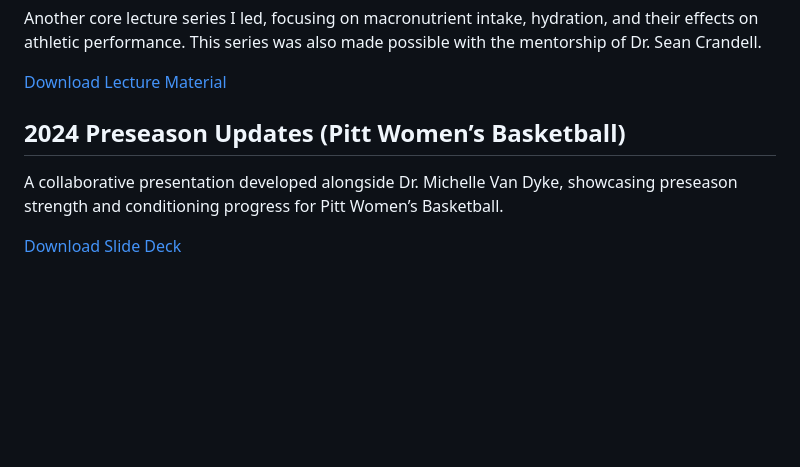
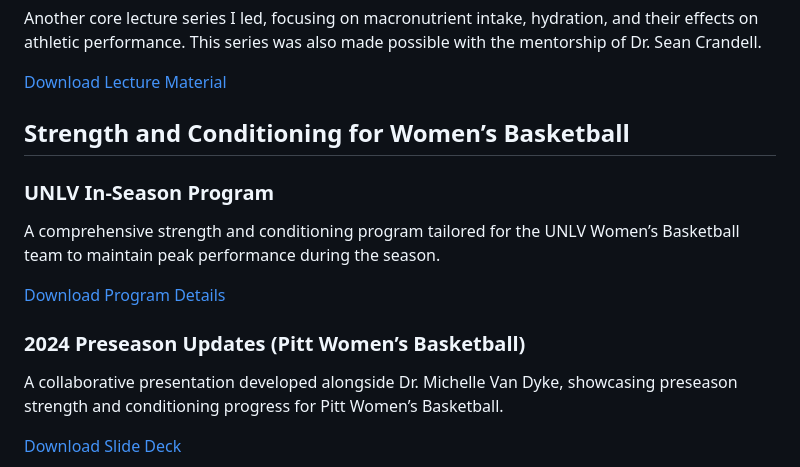
Before and after one commit to kyac21/Professional-Portfolio-, a Markdown page: README.md, the part around the change. GitHub-like rendering; blank space fills up the shorter version.

```diff
--- a/README.md
+++ b/README.md
@@ -47,7 +47,13 @@ Another core lecture series I led, focusing on macronutrient intake, hydration,
 
 [Download Lecture Material](./17.KA_CH_17b_Nutrition_for_sport_copy.pdf?raw=true)
 
-## 2024 Preseason Updates (Pitt Women’s Basketball)
+## Strength and Conditioning for Women’s Basketball
+### UNLV In-Season Program
+A comprehensive strength and conditioning program tailored for the UNLV Women’s Basketball team to maintain peak performance during the season.
+
+[Download Program Details](./Women's_Hoops_In_season_Program_UNLV.xlsx?raw=true)
+
+### 2024 Preseason Updates (Pitt Women’s Basketball)
 A collaborative presentation developed alongside Dr. Michelle Van Dyke, showcasing preseason strength and conditioning progress for Pitt Women’s Basketball.
 
 [Download Slide Deck](./2024_Preseason_Updates_PITT_WBB_copy.pptx?raw=true)
```
